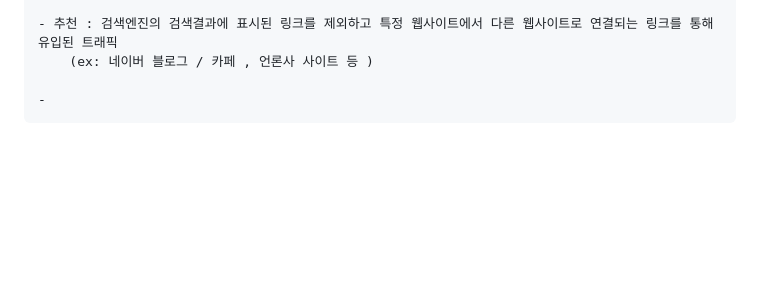
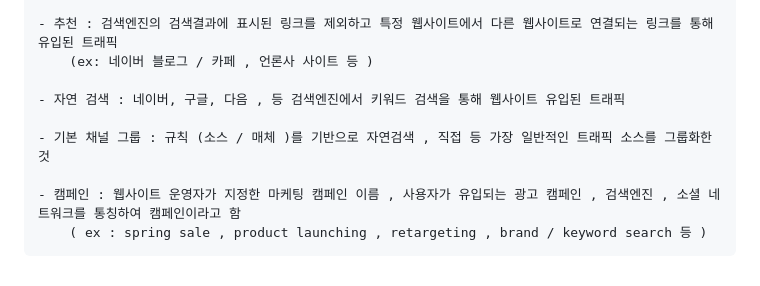
Before and after one commit to Georgia-MAX-holic/Footprints, a Markdown page: GA4/기본용어.md, the part around the change. GitHub-like rendering; blank space fills up the shorter version.

```diff
--- a/GA4/기본용어.md
+++ b/GA4/기본용어.md
@@ -97,4 +97,9 @@
     - 추천 : 검색엔진의 검색결과에 표시된 링크를 제외하고 특정 웹사이트에서 다른 웹사이트로 연결되는 링크를 통해 유입된 트래픽
         (ex: 네이버 블로그 / 카페 , 언론사 사이트 등 )
 
-    -
+    - 자연 검색 : 네이버, 구글, 다음 , 등 검색엔진에서 키워드 검색을 통해 웹사이트 유입된 트래픽
+
+    - 기본 채널 그룹 : 규칙 (소스 / 매체 )를 기반으로 자연검색 , 직접 등 가장 일반적인 트래픽 소스를 그룹화한 것
+
+    - 캠페인 : 웹사이트 운영자가 지정한 마케팅 캠페인 이름 , 사용자가 유입되는 광고 캠페인 , 검색엔진 , 소셜 네트워크를 통칭하여 캠페인이라고 함
+        ( ex : spring sale , product launching , retargeting , brand / keyword search 등 )
```
